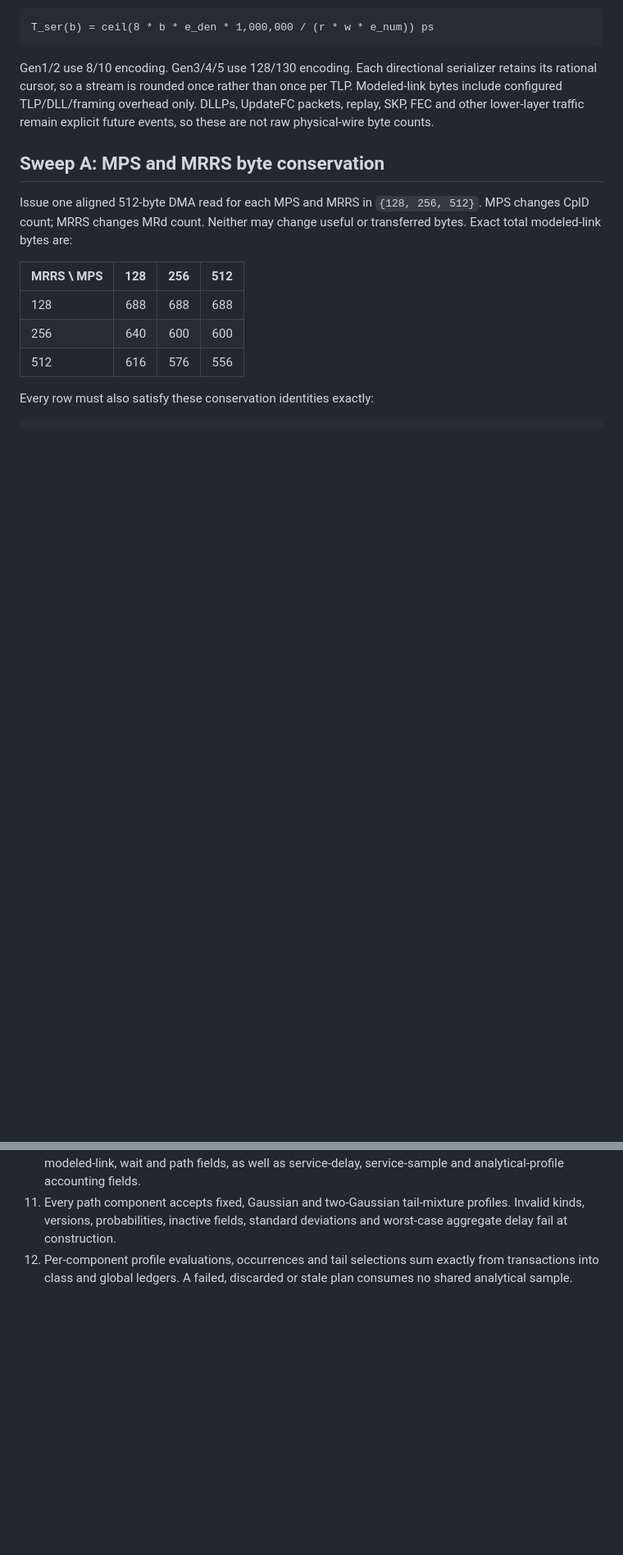
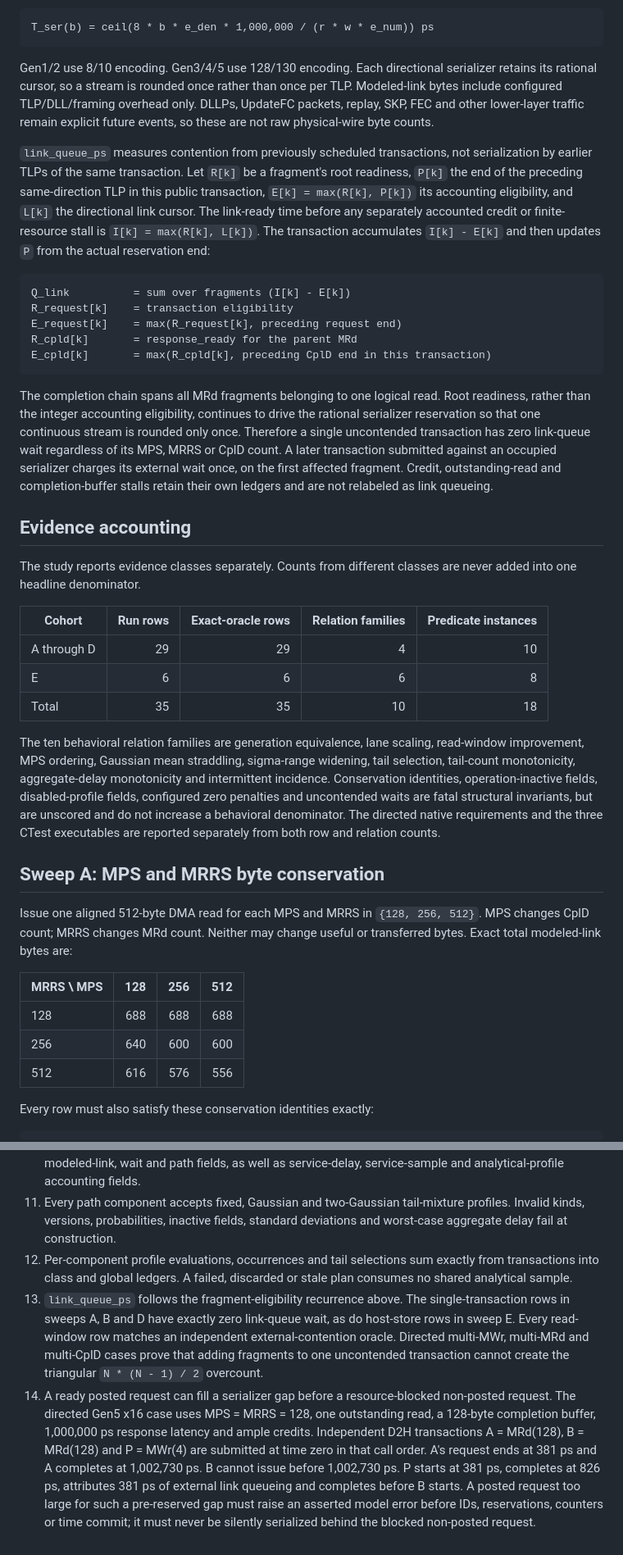
Before and after one commit to openfabric-systems/simllm, a Markdown page: examples/rnic_pcie_v1/expectations.md, 2 parts joined by grey strips. Shown at 82% size. Drawn GitHub-style; blank space fills up the shorter version.

Commit message:
Freeze RNIC PCIe review corrections

````diff
--- a/examples/rnic_pcie_v1/expectations.md
+++ b/examples/rnic_pcie_v1/expectations.md
@@ -95,6 +112,54 @@ serializer retains its rational cursor, so a stream is rounded once rather
 than once per TLP. Modeled-link bytes include configured TLP/DLL/framing
 overhead only. DLLPs, UpdateFC packets, replay, SKP, FEC and other lower-layer
 traffic remain explicit future events, so these are not raw physical-wire byte
+counts.
+
+`link_queue_ps` measures contention from previously scheduled transactions,
+not serialization by earlier TLPs of the same transaction. Let `R[k]` be a
+fragment's root readiness, `P[k]` the end of the preceding same-direction TLP
+in this public transaction, `E[k] = max(R[k], P[k])` its accounting
+eligibility, and `L[k]` the directional link cursor. The link-ready time before
+any separately accounted credit or finite-resource stall is
+`I[k] = max(R[k], L[k])`. The transaction accumulates `I[k] - E[k]` and then
+updates `P` from the actual reservation end:
+
+```text
+Q_link          = sum over fragments (I[k] - E[k])
+R_request[k]    = transaction eligibility
+E_request[k]    = max(R_request[k], preceding request end)
+R_cpld[k]       = response_ready for the parent MRd
+E_cpld[k]       = max(R_cpld[k], preceding CplD end in this transaction)
+```
+
+The completion chain spans all MRd fragments belonging to one logical read.
+Root readiness, rather than the integer accounting eligibility, continues to
+drive the rational serializer reservation so that one continuous stream is
+rounded only once.
+Therefore a single uncontended transaction has zero link-queue wait regardless
+of its MPS, MRRS or CplD count. A later transaction submitted against an
+occupied serializer charges its external wait once, on the first affected
+fragment. Credit, outstanding-read and completion-buffer stalls retain their
+own ledgers and are not relabeled as link queueing.
+
+## Evidence accounting
+
+The study reports evidence classes separately. Counts from different classes
+are never added into one headline denominator.
+
+| Cohort | Run rows | Exact-oracle rows | Relation families | Predicate instances |
+|---|---:|---:|---:|---:|
+| A through D | 29 | 29 | 4 | 10 |
+| E | 6 | 6 | 6 | 8 |
+| Total | 35 | 35 | 10 | 18 |
+
+The ten behavioral relation families are generation equivalence, lane scaling,
+read-window improvement, MPS ordering, Gaussian mean straddling, sigma-range
+widening, tail selection, tail-count monotonicity, aggregate-delay
+monotonicity and intermittent incidence. Conservation identities,
+operation-inactive fields, disabled-profile fields, configured zero penalties
+and uncontended waits are fatal structural invariants, but are unscored and do
+not increase a behavioral denominator. The directed native requirements and
+the three CTest executables are reported separately from both row and relation
 counts.
 
 ## Sweep A: MPS and MRRS byte conservation
@@ -237,3 +307,20 @@ The native harness must additionally prove:
 12. Per-component profile evaluations, occurrences and tail selections sum
     exactly from transactions into class and global ledgers. A failed,
     discarded or stale plan consumes no shared analytical sample.
+13. `link_queue_ps` follows the fragment-eligibility recurrence above. The
+    single-transaction rows in sweeps A, B and D have exactly zero link-queue
+    wait, as do host-store rows in sweep E. Every read-window row matches an
+    independent external-contention oracle. Directed multi-MWr, multi-MRd and
+    multi-CplD cases prove that adding fragments to one uncontended transaction
+    cannot create the triangular `N * (N - 1) / 2` overcount.
+14. A ready posted request can fill a serializer gap before a resource-blocked
+    non-posted request. The directed Gen5 x16 case uses MPS = MRRS = 128, one
+    outstanding read, a 128-byte completion buffer, 1,000,000 ps response
+    latency and ample credits. Independent D2H transactions A = MRd(128),
+    B = MRd(128) and P = MWr(4) are submitted at time zero in that call order.
+    A's request ends at 381 ps and A completes at 1,002,730 ps. B cannot issue
+    before 1,002,730 ps. P starts at 381 ps, completes at 826 ps, attributes
+    381 ps of external link queueing and completes before B starts. A posted
+    request too large for such a pre-reserved gap must raise an asserted model
+    error before IDs, reservations, counters or time commit; it must never be
+    silently serialized behind the blocked non-posted request.
````
Also changed, not shown: other parts of examples/rnic_pcie_v1/expectations.md (+34 -12 lines).
